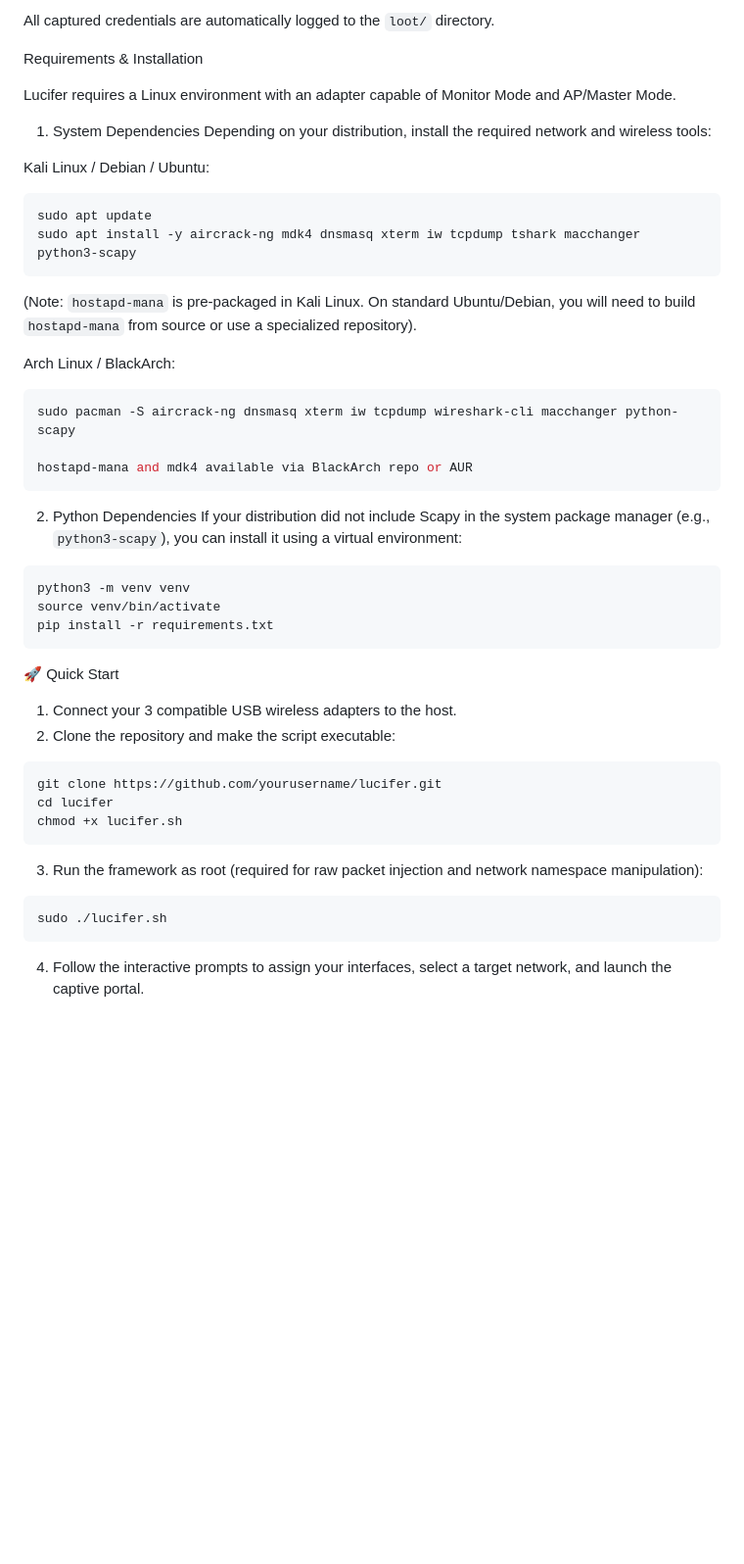
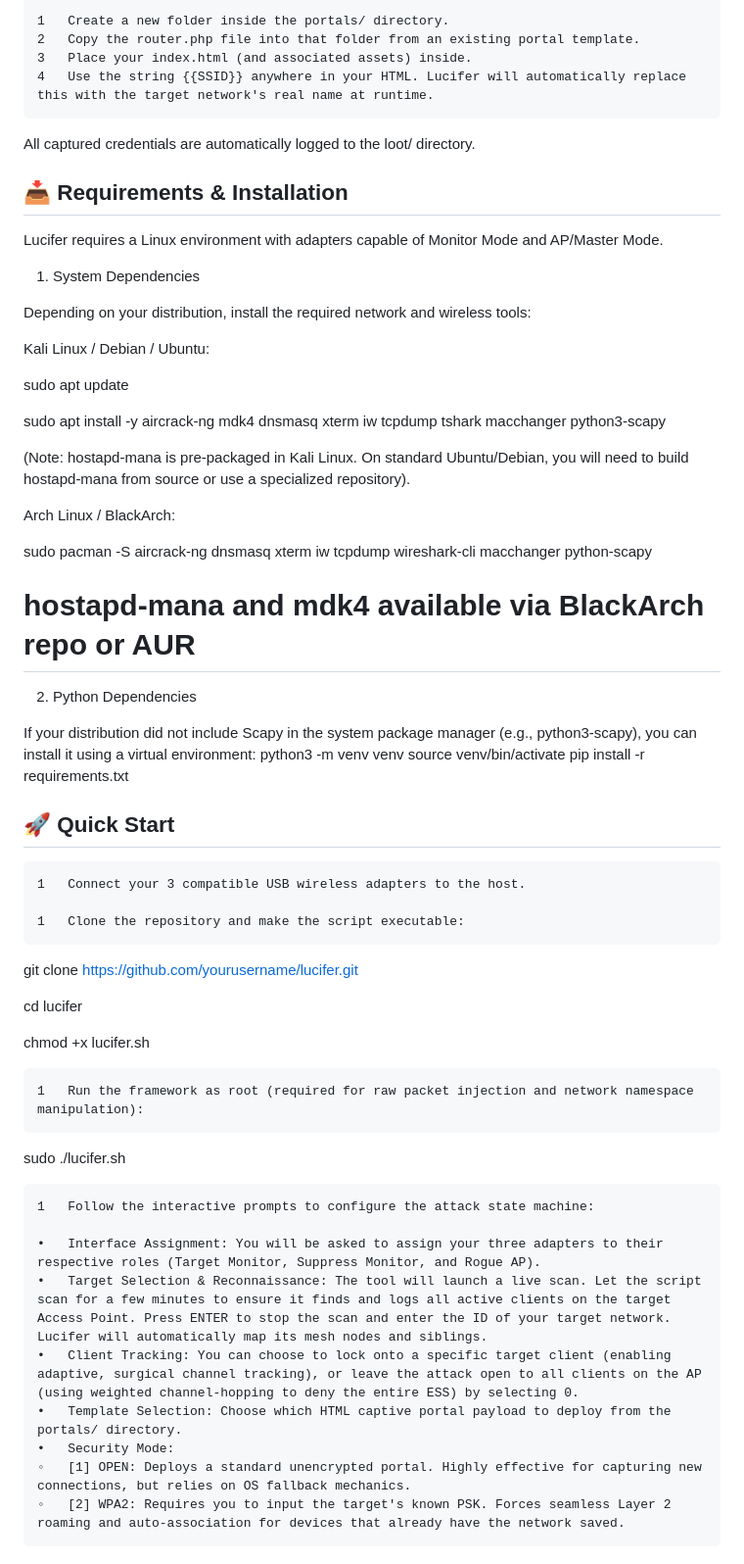
Before and after one commit to m3tvtr0n/Project-Lucifer, a Markdown page: README.md, the part around one of its changes. Shown at 98% size. Rendered like a GitHub page; blank space fills up the shorter version.

````diff
--- a/README.md
+++ b/README.md
@@ -98,49 +98,59 @@ To add custom phishing pages:
 
-All captured credentials are automatically logged to the `loot/` directory.
+	1	Create a new folder inside the portals/ directory.
+	2	Copy the router.php file into that folder from an existing portal template.
+	3	Place your index.html (and associated assets) inside.
+	4	Use the string {{SSID}} anywhere in your HTML. Lucifer will automatically replace this with the target network's real name at runtime.
 
+All captured credentials are automatically logged to the loot/ directory.
 
-Requirements & Installation
+## 📥 Requirements & Installation
 
-Lucifer requires a Linux environment with an adapter capable of Monitor Mode and AP/Master Mode.
+Lucifer requires a Linux environment with adapters capable of Monitor Mode and AP/Master Mode.
 
 1. System Dependencies
+
 Depending on your distribution, install the required network and wireless tools:
 
 Kali Linux / Debian / Ubuntu:
-```bash
+
 sudo apt update
+
 sudo apt install -y aircrack-ng mdk4 dnsmasq xterm iw tcpdump tshark macchanger python3-scapy
-```
-(Note: `hostapd-mana` is pre-packaged in Kali Linux. On standard Ubuntu/Debian, you will need to build `hostapd-mana` from source or use a specialized repository).
+
+(Note: hostapd-mana is pre-packaged in Kali Linux. On standard Ubuntu/Debian, you will need to build hostapd-mana from source or use a specialized repository).
 
 Arch Linux / BlackArch:
 
-```bash
 sudo pacman -S aircrack-ng dnsmasq xterm iw tcpdump wireshark-cli macchanger python-scapy
 
-hostapd-mana and mdk4 available via BlackArch repo or AUR
-```
+# hostapd-mana and mdk4 available via BlackArch repo or AUR
 
 2. Python Dependencies
-If your distribution did not include Scapy in the system package manager (e.g., `python3-scapy`), you can install it using a virtual environment:
 
-```bash
+If your distribution did not include Scapy in the system package manager (e.g., python3-scapy), you can install it using a virtual environment:
 python3 -m venv venv
 source venv/bin/activate
 pip install -r requirements.txt
-```
 
-🚀 Quick Start
+## 🚀 Quick Start
+	1	Connect your 3 compatible USB wireless adapters to the host.
 
-1. Connect your 3 compatible USB wireless adapters to the host.
-2. Clone the repository and make the script executable:
-```bash
+	1	Clone the repository and make the script executable:
 git clone https://github.com/yourusername/lucifer.git
+
 cd lucifer
+
 chmod +x lucifer.sh
-```
-3. Run the framework as root (required for raw packet injection and network namespace manipulation):
-```bash
+
+	1	Run the framework as root (required for raw packet injection and network namespace manipulation):
 sudo ./lucifer.sh
-```
-4. Follow the interactive prompts to assign your interfaces, select a target network, and launch the captive portal.
+
+	1	Follow the interactive prompts to configure the attack state machine:
+
+	•	Interface Assignment: You will be asked to assign your three adapters to their respective roles (Target Monitor, Suppress Monitor, and Rogue AP).
+	•	Target Selection & Reconnaissance: The tool will launch a live scan. Let the script scan for a few minutes to ensure it finds and logs all active clients on the target Access Point. Press ENTER to stop the scan and enter the ID of your target network. Lucifer will automatically map its mesh nodes and siblings.
+	•	Client Tracking: You can choose to lock onto a specific target client (enabling adaptive, surgical channel tracking), or leave the attack open to all clients on the AP (using weighted channel-hopping to deny the entire ESS) by selecting 0.
+	•	Template Selection: Choose which HTML captive portal payload to deploy from the portals/ directory.
+	•	Security Mode:
+	◦	[1] OPEN: Deploys a standard unencrypted portal. Highly effective for capturing new connections, but relies on OS fallback mechanics.
+	◦	[2] WPA2: Requires you to input the target's known PSK. Forces seamless Layer 2 roaming and auto-association for devices that already have the network saved.
````
Also changed, not shown: other parts of README.md (+56 -56 lines).
